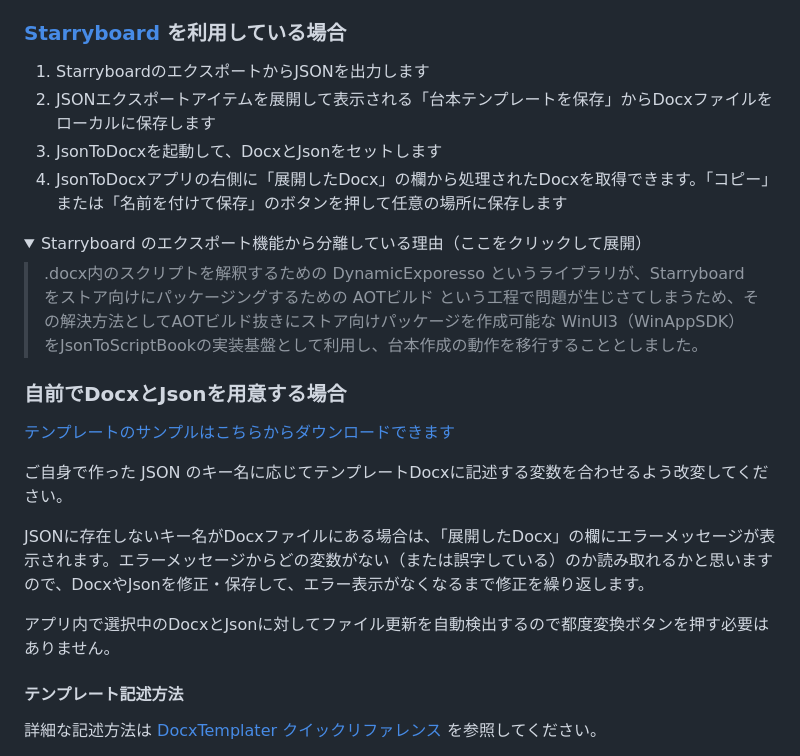
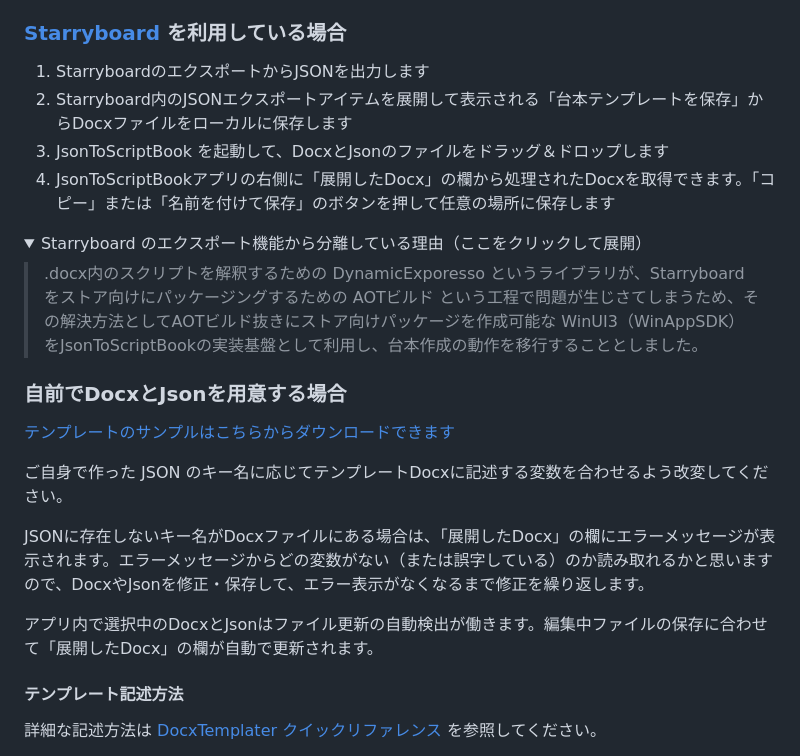
Before and after one commit to tor4kichi/tor4kichi.github.io, a Markdown page: json2scriptbook/about.md, the part around the change. Drawn GitHub-style; folded sections open.

Commit message:
旧名称があったので修正。

```diff
--- a/json2scriptbook/about.md
+++ b/json2scriptbook/about.md
@@ -20,16 +20,17 @@ Windows11 （x86/x64/arm64）
 ### [Starryboard](../starryboard/about) を利用している場合
 
 1. StarryboardのエクスポートからJSONを出力します
-1. JSONエクスポートアイテムを展開して表示される「台本テンプレートを保存」からDocxファイルをローカルに保存します
-1. JsonToDocxを起動して、DocxとJsonをセットします
-1. JsonToDocxアプリの右側に「展開したDocx」の欄から処理されたDocxを取得できます。「コピー」または「名前を付けて保存」のボタンを押して任意の場所に保存します
+1. Starryboard内のJSONエクスポートアイテムを展開して表示される「台本テンプレートを保存」からDocxファイルをローカルに保存します
+1. JsonToScriptBook を起動して、DocxとJsonのファイルをドラッグ＆ドロップします
+1. JsonToScriptBookアプリの右側に「展開したDocx」の欄から処理されたDocxを取得できます。「コピー」または「名前を付けて保存」のボタンを押して任意の場所に保存します
 
 <details>
 
 <summary>Starryboard のエクスポート機能から分離している理由（ここをクリックして展開）</summary>
 
+
 > .docx内のスクリプトを解釈するための DynamicExporesso というライブラリが、Starryboardをストア向けにパッケージングするための AOTビルド という工程で問題が生じさてしまうため、その解決方法としてAOTビルド抜きにストア向けパッケージを作成可能な WinUI3（WinAppSDK） をJsonToScriptBookの実装基盤として利用し、台本作成の動作を移行することとしました。
-
+>
 
 
 </details>
@@ -42,7 +43,7 @@ Windows11 （x86/x64/arm64）
 
 JSONに存在しないキー名がDocxファイルにある場合は、「展開したDocx」の欄にエラーメッセージが表示されます。エラーメッセージからどの変数がない（または誤字している）のか読み取れるかと思いますので、DocxやJsonを修正・保存して、エラー表示がなくなるまで修正を繰り返します。
 
-アプリ内で選択中のDocxとJsonに対してファイル更新を自動検出するので都度変換ボタンを押す必要はありません。
+アプリ内で選択中のDocxとJsonはファイル更新の自動検出が働きます。編集中ファイルの保存に合わせて「展開したDocx」の欄が自動で更新されます。
 
 #### テンプレート記述方法
 
```
